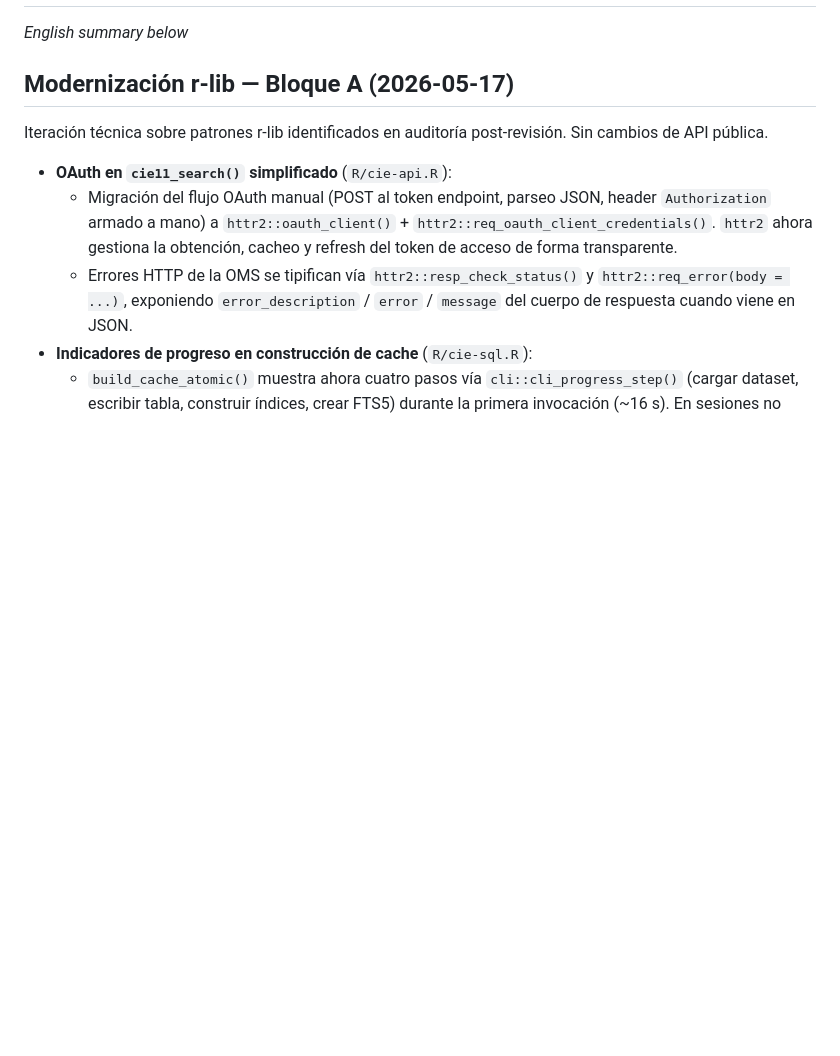
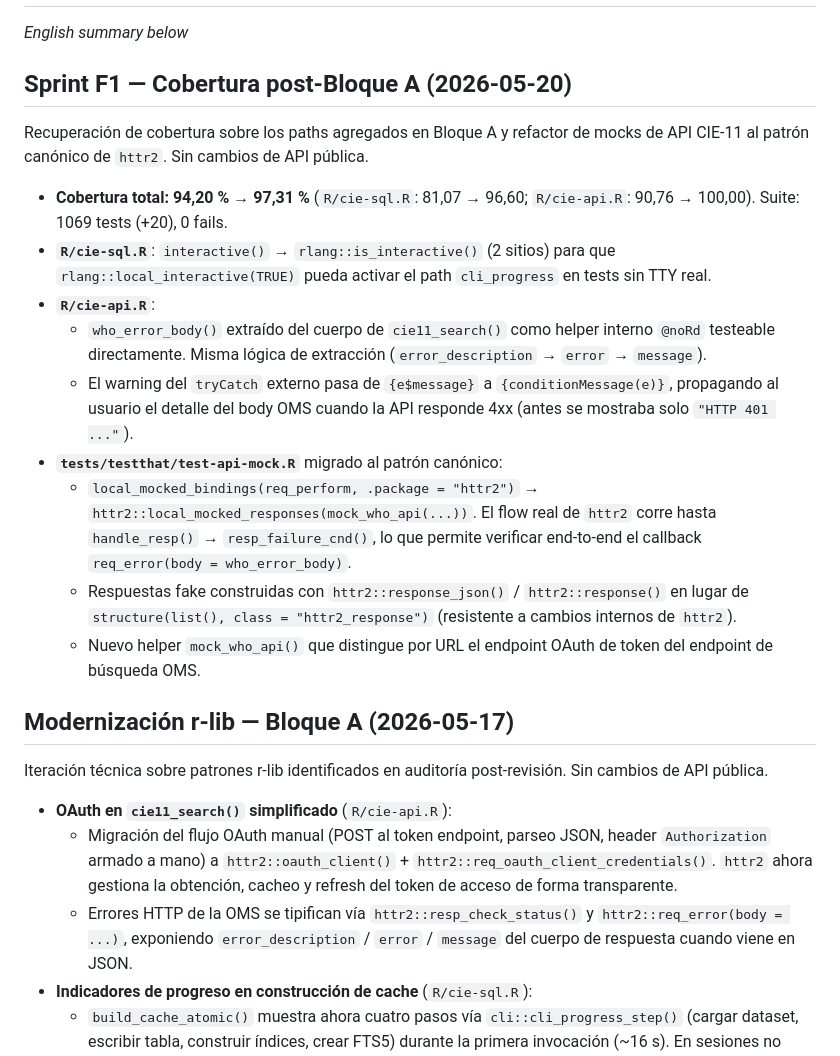
Before and after one commit to Rodotasso/ciecl, a Markdown page: NEWS.md, the part around one of its changes. Rendered like a GitHub page; blank space fills up the shorter version.

Commit message:
docs: registrar sprint F1 (cobertura 94.20 -> 97.31) en NEWS
Documenta los dos commits previos del sprint F1:
- test(cie-sql): cli_progress en sesion interactiva
- refactor(cie-api): who_error_body + local_mocked_responses

Sin cambios de API publica. Detalla los nuevos patrones r-lib aplicados
(rlang::is_interactive, httr2::local_mocked_responses, response_json).

```diff
--- a/NEWS.md
+++ b/NEWS.md
@@ -2,5 +2,35 @@
 
 *English summary below*
+
+## Sprint F1 — Cobertura post-Bloque A (2026-05-20)
+
+Recuperación de cobertura sobre los paths agregados en Bloque A y refactor
+de mocks de API CIE-11 al patrón canónico de `httr2`. Sin cambios de API
+pública.
+
+* **Cobertura total: 94,20 % → 97,31 %** (`R/cie-sql.R`: 81,07 → 96,60;
+  `R/cie-api.R`: 90,76 → 100,00). Suite: 1069 tests (+20), 0 fails.
+* **`R/cie-sql.R`**: `interactive()` → `rlang::is_interactive()` (2 sitios)
+  para que `rlang::local_interactive(TRUE)` pueda activar el path
+  `cli_progress` en tests sin TTY real.
+* **`R/cie-api.R`**:
+  - `who_error_body()` extraído del cuerpo de `cie11_search()` como helper
+    interno `@noRd` testeable directamente. Misma lógica de extracción
+    (`error_description` → `error` → `message`).
+  - El warning del `tryCatch` externo pasa de `{e$message}` a
+    `{conditionMessage(e)}`, propagando al usuario el detalle del body OMS
+    cuando la API responde 4xx (antes se mostraba solo `"HTTP 401 ..."`).
+* **`tests/testthat/test-api-mock.R`** migrado al patrón canónico:
+  - `local_mocked_bindings(req_perform, .package = "httr2")` →
+    `httr2::local_mocked_responses(mock_who_api(...))`. El flow real de
+    `httr2` corre hasta `handle_resp()` → `resp_failure_cnd()`, lo que
+    permite verificar end-to-end el callback
+    `req_error(body = who_error_body)`.
+  - Respuestas fake construidas con `httr2::response_json()` /
+    `httr2::response()` en lugar de `structure(list(), class =
+    "httr2_response")` (resistente a cambios internos de `httr2`).
+  - Nuevo helper `mock_who_api()` que distingue por URL el endpoint OAuth
+    de token del endpoint de búsqueda OMS.
 
 ## Modernización r-lib — Bloque A (2026-05-17)
 
```
Also changed, not shown: other parts of NEWS.md (+1 -1 lines).
